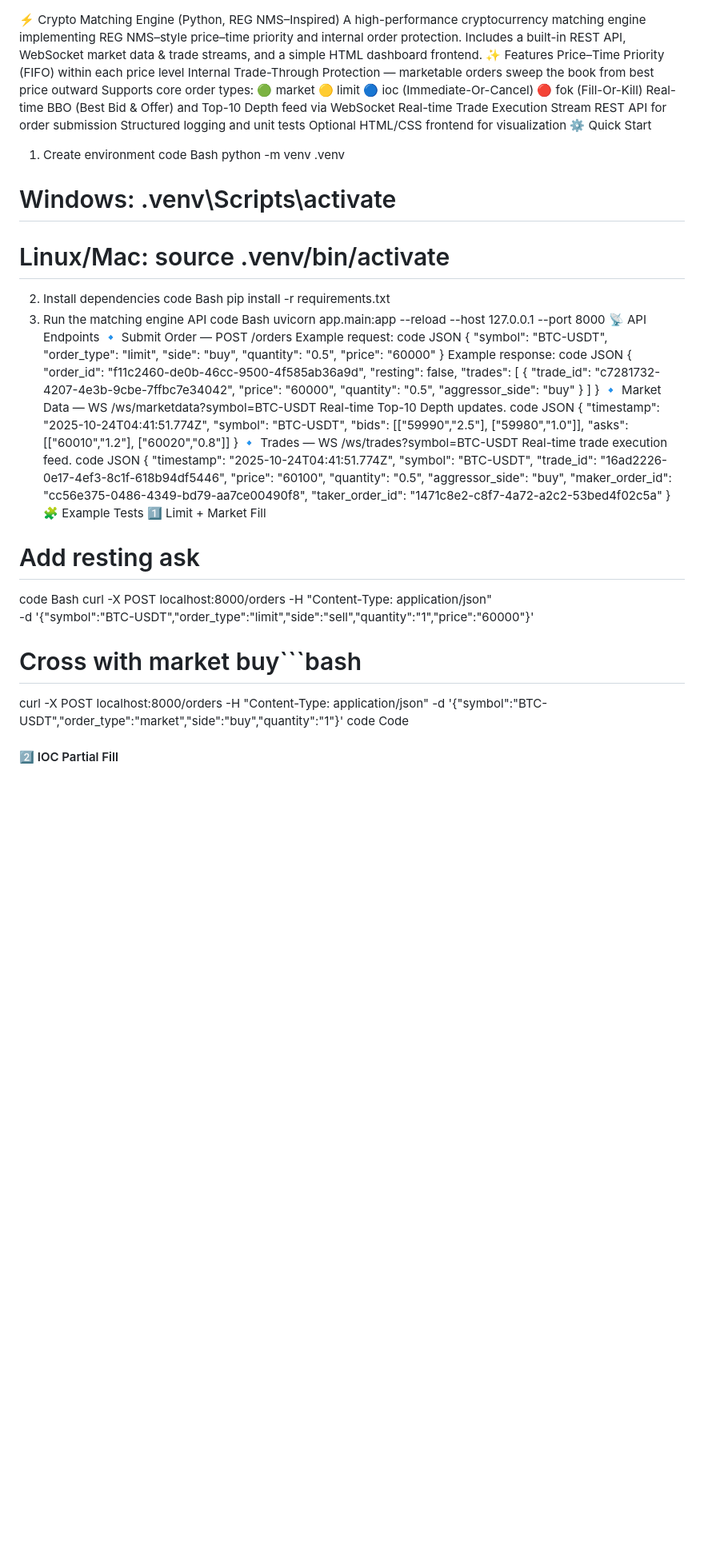
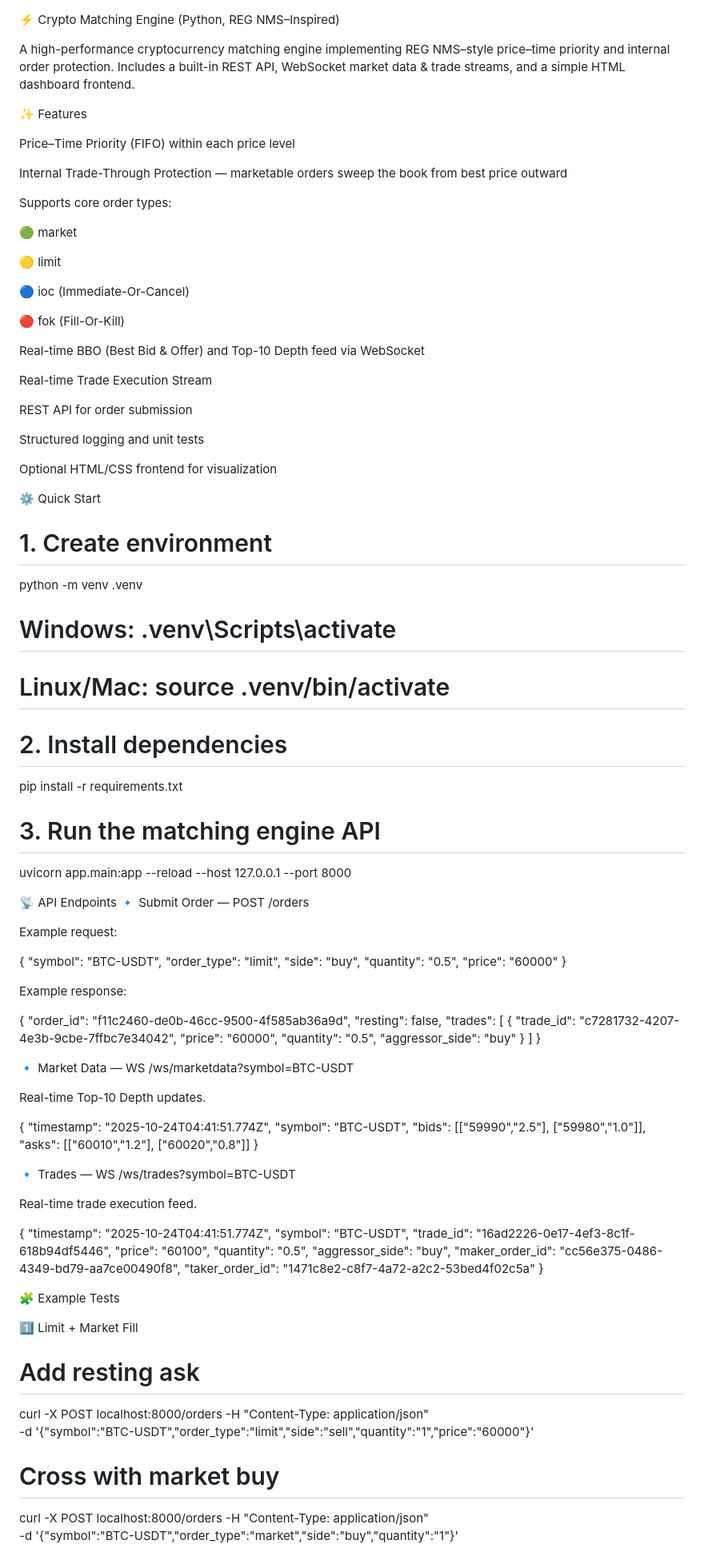
Before and after one commit to Anvit2512/Crypto-Matching-Engine, a Markdown page: README.md, the part around one of its changes. Shown at 80% size. Rendered like a GitHub page; blank space fills up the shorter version.

Commit message:
Enhance README with setup instructions and examples
Updated README with clearer instructions and examples for setting up and using the cryptocurrency matching engine.

````diff
--- a/README.md
+++ b/README.md
@@ -1,39 +1,51 @@
 ⚡ Crypto Matching Engine (Python, REG NMS–Inspired)
+
 A high-performance cryptocurrency matching engine implementing REG NMS–style price–time priority and internal order protection.
 Includes a built-in REST API, WebSocket market data & trade streams, and a simple HTML dashboard frontend.
+
 ✨ Features
+
 Price–Time Priority (FIFO) within each price level
+
 Internal Trade-Through Protection — marketable orders sweep the book from best price outward
+
 Supports core order types:
+
 🟢 market
+
 🟡 limit
+
 🔵 ioc (Immediate-Or-Cancel)
+
 🔴 fok (Fill-Or-Kill)
+
 Real-time BBO (Best Bid & Offer) and Top-10 Depth feed via WebSocket
+
 Real-time Trade Execution Stream
+
 REST API for order submission
+
 Structured logging and unit tests
+
 Optional HTML/CSS frontend for visualization
+
 ⚙️ Quick Start
-1. Create environment
-code
-Bash
+# 1. Create environment
 python -m venv .venv
-# Windows: .venv\Scripts\activate
-# Linux/Mac: source .venv/bin/activate
-2. Install dependencies
-code
-Bash
+#    Windows: .venv\Scripts\activate
+#    Linux/Mac: source .venv/bin/activate
+
+# 2. Install dependencies
 pip install -r requirements.txt
-3. Run the matching engine API
-code
-Bash
+
+# 3. Run the matching engine API
 uvicorn app.main:app --reload --host 127.0.0.1 --port 8000
+
 📡 API Endpoints
 🔹 Submit Order — POST /orders
+
 Example request:
-code
-JSON
+
 {
   "symbol": "BTC-USDT",
   "order_type": "limit",
@@ -41,9 +53,10 @@ JSON
   "quantity": "0.5",
   "price": "60000"
 }
+
+
 Example response:
-code
-JSON
+
 {
   "order_id": "f11c2460-de0b-46cc-9500-4f585ab36a9d",
   "resting": false,
@@ -56,20 +69,22 @@ JSON
     }
   ]
 }
+
 🔹 Market Data — WS /ws/marketdata?symbol=BTC-USDT
+
 Real-time Top-10 Depth updates.
-code
-JSON
+
 {
   "timestamp": "2025-10-24T04:41:51.774Z",
   "symbol": "BTC-USDT",
   "bids": [["59990","2.5"], ["59980","1.0"]],
   "asks": [["60010","1.2"], ["60020","0.8"]]
 }
+
 🔹 Trades — WS /ws/trades?symbol=BTC-USDT
+
 Real-time trade execution feed.
-code
-JSON
+
 {
   "timestamp": "2025-10-24T04:41:51.774Z",
   "symbol": "BTC-USDT",
@@ -80,17 +95,16 @@ JSON
   "maker_order_id": "cc56e375-0486-4349-bd79-aa7ce00490f8",
   "taker_order_id": "1471c8e2-c8f7-4a72-a2c2-53bed4f02c5a"
 }
+
 🧩 Example Tests
+
 1️⃣ Limit + Market Fill
+
 # Add resting ask
-code
-Bash
 curl -X POST localhost:8000/orders -H "Content-Type: application/json" \
 -d '{"symbol":"BTC-USDT","order_type":"limit","side":"sell","quantity":"1","price":"60000"}'
-# Cross with market buy```bash
-curl -X POST localhost:8000/orders -H "Content-Type: application/json"
+
+# Cross with market buy
+curl -X POST localhost:8000/orders -H "Content-Type: application/json" \
 -d '{"symbol":"BTC-USDT","order_type":"market","side":"buy","quantity":"1"}'
-code
-Code
-#### 2️⃣ IOC Partial Fill
 
````
Also changed, not shown: other parts of README.md (+39 -15 lines).
